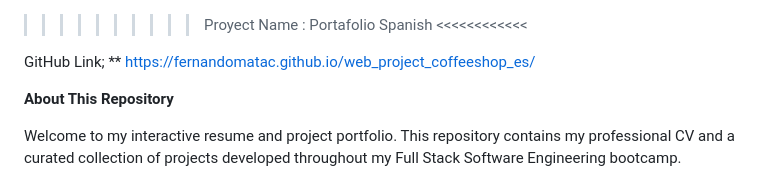
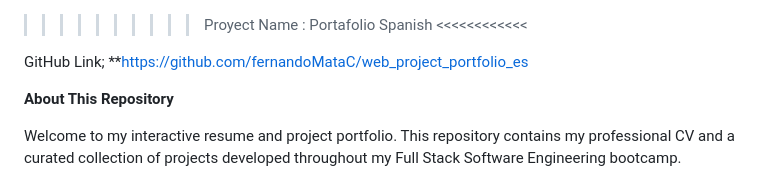
Before and after one commit to fernandoMataC/web_project_portfolio_es, a Markdown page: README.md, the part around the change. GitHub-like rendering.

```diff
--- a/README.md
+++ b/README.md
@@ -1,7 +1,7 @@
 > > > > > > > > > > Proyect Name : Portafolio Spanish <<<<<<<<<<<<
 
 GitHub Link;
-\*\* https://fernandomatac.github.io/web_project_coffeeshop_es/
+\*\*https://github.com/fernandoMataC/web_project_portfolio_es
 
 **About This Repository**
 
```
